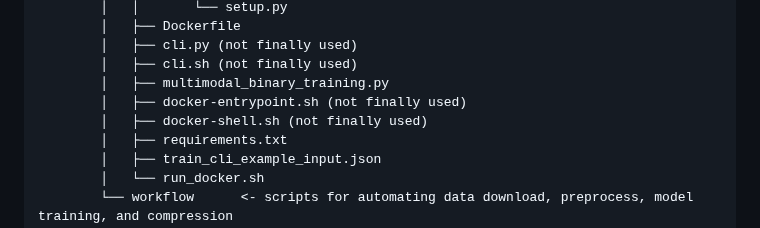
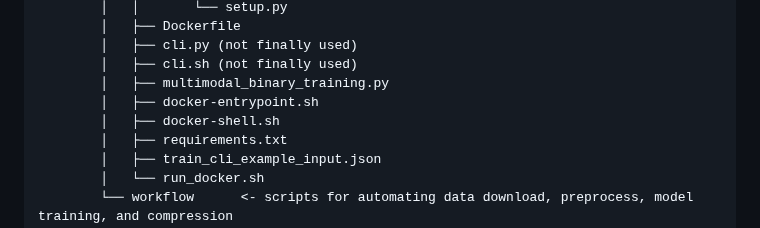
Before and after one commit to AndyWangSFU/AC215_TBD_1, a Markdown page: README.md, the part around one of its changes. Drawn GitHub-style.

```diff
--- a/README.md
+++ b/README.md
@@ -44,8 +44,8 @@ Project Organization
             │   ├── cli.py (not finally used)
             │   ├── cli.sh (not finally used)
             │   ├── multimodal_binary_training.py
-            │   ├── docker-entrypoint.sh (not finally used)
-            │   ├── docker-shell.sh (not finally used)
+            │   ├── docker-entrypoint.sh
+            │   ├── docker-shell.sh
             │   ├── requirements.txt
             │   ├── train_cli_example_input.json
             │   └── run_docker.sh
```
Also changed, not shown: other parts of README.md (+29 -10 lines).
